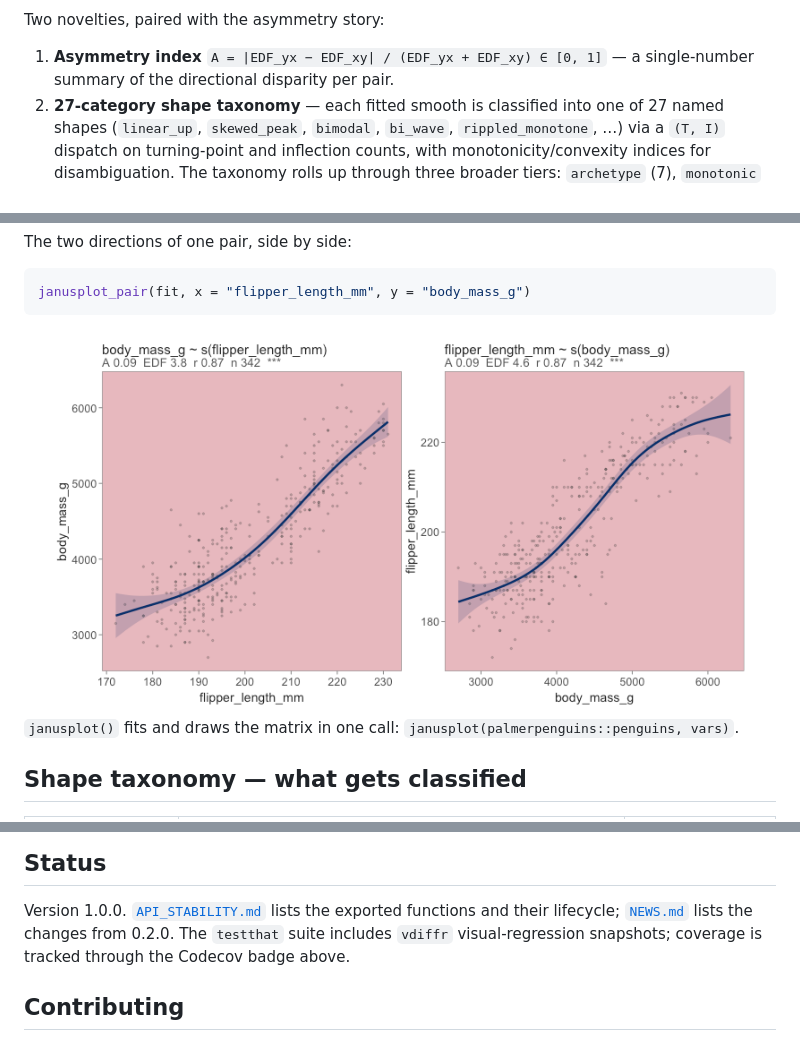
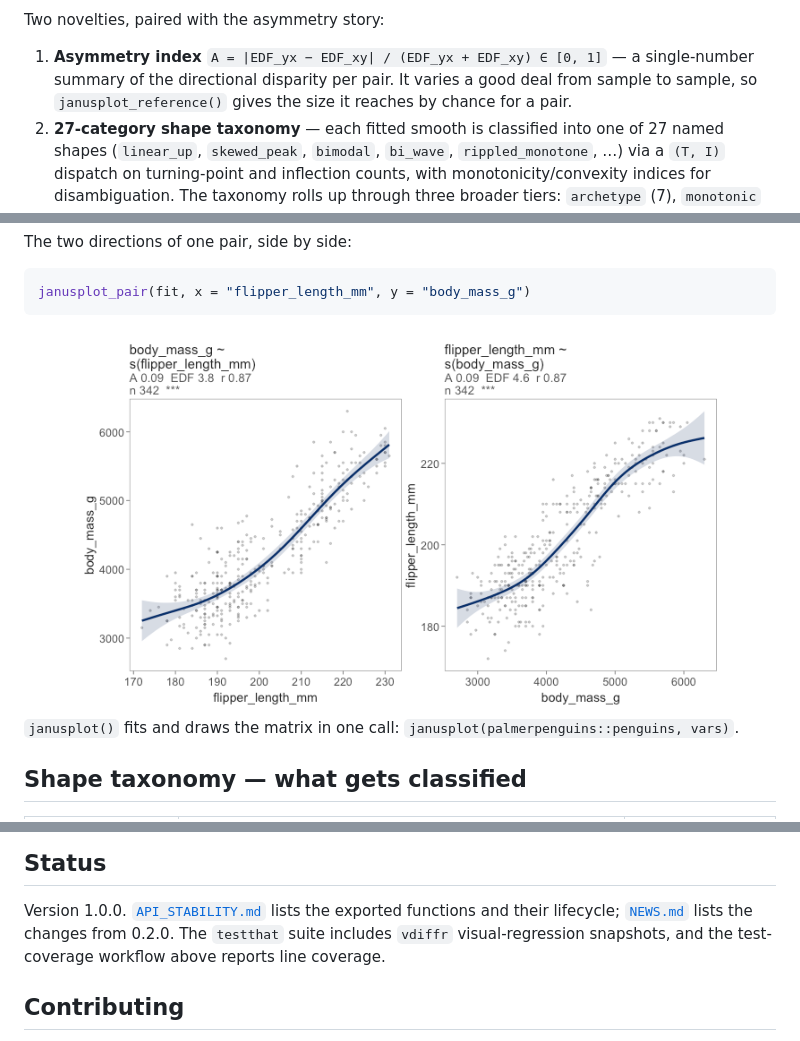
Before and after one commit to max578/janusplot, a Markdown page: README.md, 3 parts joined by grey strips. Drawn GitHub-style; pictures changed too: man/figures/README-pair-1.png.

```diff
--- a/README.md
+++ b/README.md
@@ -29,7 +29,9 @@ Two novelties, paired with the asymmetry story:
 
 1.  **Asymmetry index**
     `A = |EDF_yx − EDF_xy| / (EDF_yx + EDF_xy) ∈ [0, 1]` — a
-    single-number summary of the directional disparity per pair.
+    single-number summary of the directional disparity per pair. It
+    varies a good deal from sample to sample, so `janusplot_reference()`
+    gives the size it reaches by chance for a pair.
 2.  **27-category shape taxonomy** — each fitted smooth is classified
     into one of 27 named shapes (`linear_up`, `skewed_peak`, `bimodal`,
     `bi_wave`, `rippled_monotone`, …) via a `(T, I)` dispatch on
@@ -241,7 +245,7 @@ scope and explicit non-claims.
 Version 1.0.0. [`API_STABILITY.md`](API_STABILITY.md) lists the exported
 functions and their lifecycle; [`NEWS.md`](NEWS.md) lists the changes
 from 0.2.0. The `testthat` suite includes `vdiffr` visual-regression
-snapshots; coverage is tracked through the Codecov badge above.
+snapshots, and the test-coverage workflow above reports line coverage.
 
 ## Contributing
 
```
Also changed, not shown: other parts of README.md (+22 -20 lines), man/figures/README-quickstart-1.png, 3 other files.
